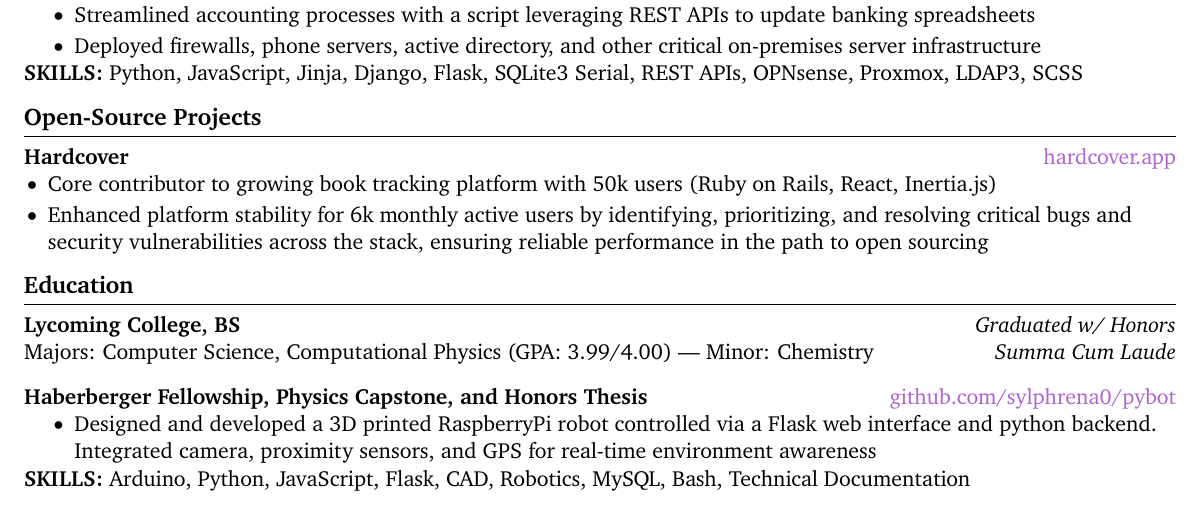
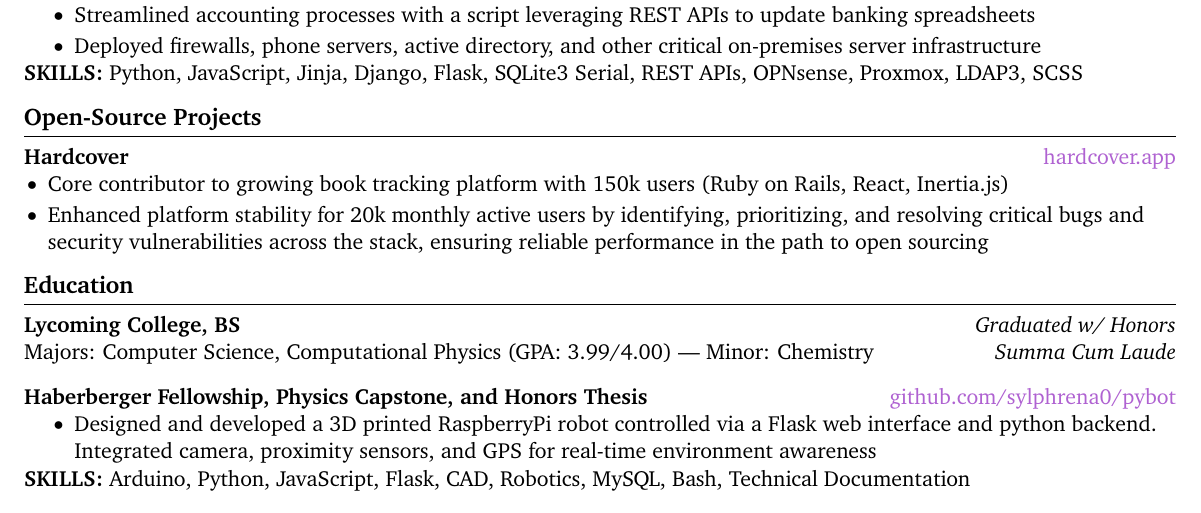
Before and after one commit to sylphrena0/resume, a LaTeX CV (kleinsasser_resume.tex): part of the page, cut so that both start at the same text. Compiled offline with pdfLaTeX.

Commit message:
chore: bump hardcover stats

```diff
--- a/kleinsasser_resume.tex
+++ b/kleinsasser_resume.tex
@@ -139,8 +139,8 @@ Full-Stack Software Engineer with a passion for front-end development and a knac
 \textbf{Hardcover} \hfill \href{https://hardcover.app/}{hardcover.app} \\
 \vspace{-9pt}
 \begin{itemize}
-  \item Core contributor to growing book tracking platform with 50k users (Ruby on Rails, React, Inertia.js)
-  \item Enhanced platform stability for 6k monthly active users by identifying, prioritizing, and resolving critical bugs and security vulnerabilities across the stack, ensuring reliable performance in the path to open sourcing
+  \item Core contributor to growing book tracking platform with 150k users (Ruby on Rails, React, Inertia.js)
+  \item Enhanced platform stability for 20k monthly active users by identifying, prioritizing, and resolving critical bugs and security vulnerabilities across the stack, ensuring reliable performance in the path to open sourcing
 \end{itemize}
 
 % \textbf{Project Title} \hfill \href{https://mitcommlab.mit.edu/meche/commkit/portfolio/}{project.com} \\
```
